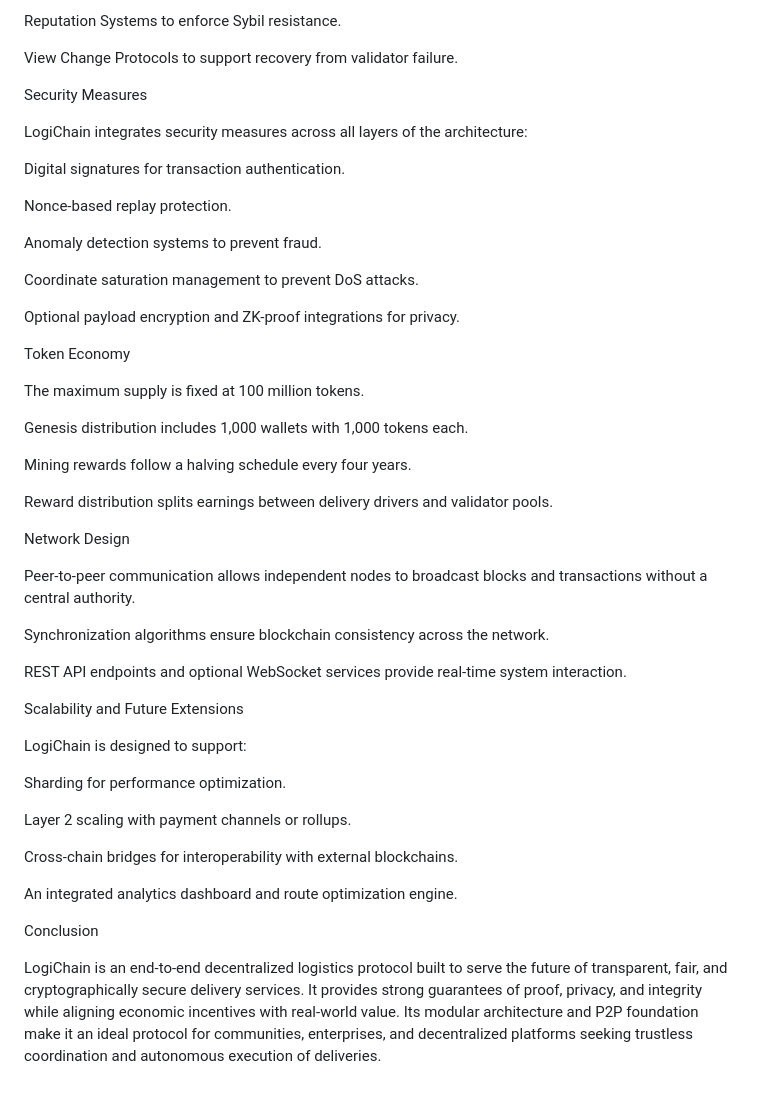
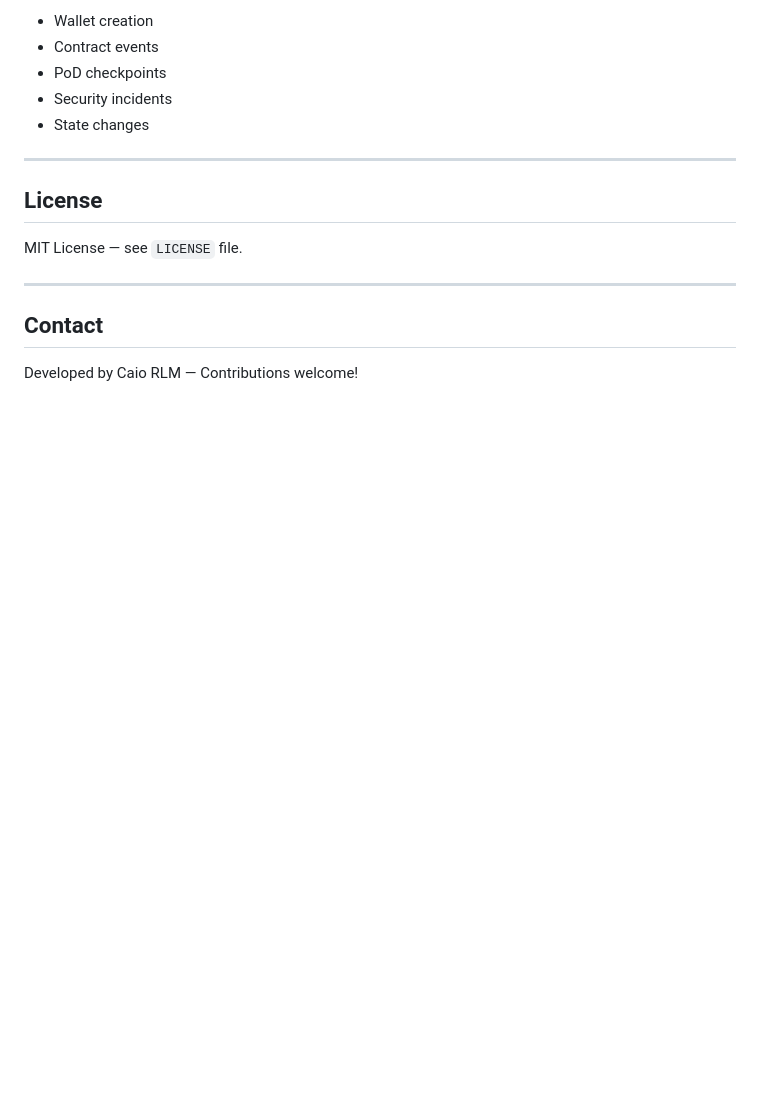
Before and after one commit to caiorlm/logichain, a Markdown page: README.md, the part around one of its changes. GitHub-like rendering; blank space fills up the shorter version.

```diff
--- a/README.md
+++ b/README.md
@@ -90,52 +178,18 @@ Byzantine Fault Tolerance to allow honest nodes to reach consensus even in the p
 
-Reputation Systems to enforce Sybil resistance.
+* Wallet creation
+* Contract events
+* PoD checkpoints
+* Security incidents
+* State changes
 
-View Change Protocols to support recovery from validator failure.
+---
 
-Security Measures
+## License
 
-LogiChain integrates security measures across all layers of the architecture:
+MIT License — see `LICENSE` file.
 
-Digital signatures for transaction authentication.
+---
 
-Nonce-based replay protection.
+## Contact
 
-Anomaly detection systems to prevent fraud.
-
-Coordinate saturation management to prevent DoS attacks.
-
-Optional payload encryption and ZK-proof integrations for privacy.
-
-Token Economy
-
-The maximum supply is fixed at 100 million tokens.
-
-Genesis distribution includes 1,000 wallets with 1,000 tokens each.
-
-Mining rewards follow a halving schedule every four years.
-
-Reward distribution splits earnings between delivery drivers and validator pools.
-
-Network Design
-
-Peer-to-peer communication allows independent nodes to broadcast blocks and transactions without a central authority.
-
-Synchronization algorithms ensure blockchain consistency across the network.
-
-REST API endpoints and optional WebSocket services provide real-time system interaction.
-
-Scalability and Future Extensions
-
-LogiChain is designed to support:
-
-Sharding for performance optimization.
-
-Layer 2 scaling with payment channels or rollups.
-
-Cross-chain bridges for interoperability with external blockchains.
-
-An integrated analytics dashboard and route optimization engine.
-
-Conclusion
-
-LogiChain is an end-to-end decentralized logistics protocol built to serve the future of transparent, fair, and cryptographically secure delivery services. It provides strong guarantees of proof, privacy, and integrity while aligning economic incentives with real-world value. Its modular architecture and P2P foundation make it an ideal protocol for communities, enterprises, and decentralized platforms seeking trustless coordination and autonomous execution of deliveries.
+Developed by Caio RLM — Contributions welcome!
```
Also changed, not shown: other parts of README.md (+133 -45 lines).
